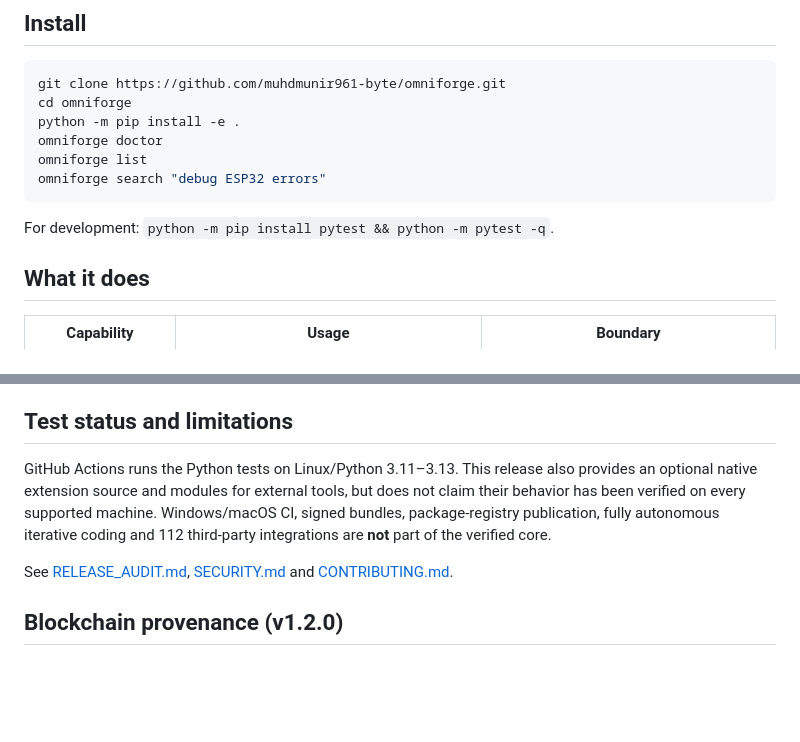
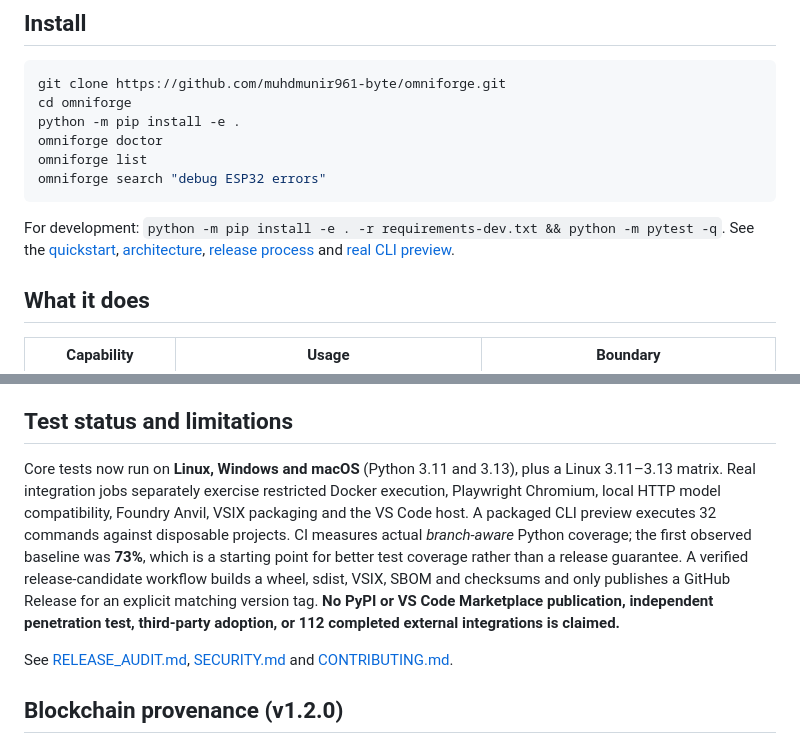
Before and after one commit to muhdmunir961-byte/omniforge, a Markdown page: README.md, 2 parts joined by grey strips. GitHub-like rendering; blank space fills up the shorter version.

Commit message:
docs: reflect verified cross-platform CI, honest 73% coverage, release readiness and badges

````diff
--- a/README.md
+++ b/README.md
@@ -23,7 +25,7 @@ omniforge list
 omniforge search "debug ESP32 errors"
 ```
 
-For development: `python -m pip install pytest && python -m pytest -q`.
+For development: `python -m pip install -e . -r requirements-dev.txt && python -m pytest -q`. See the [quickstart](examples/quickstart/README.md), [architecture](docs/ARCHITECTURE.md), [release process](docs/RELEASE_PROCESS.md) and [real CLI preview](https://github.com/muhdmunir961-byte/omniforge/actions/workflows/preview.yml).
 
 ## What it does
 
@@ -133,7 +135,7 @@ Default search is a local hybrid ranking of metadata. Use `--mode keyword` for t
 
 ## Test status and limitations
 
-GitHub Actions runs the Python tests on Linux/Python 3.11–3.13. This release also provides an optional native extension source and modules for external tools, but does not claim their behavior has been verified on every supported machine. Windows/macOS CI, signed bundles, package-registry publication, fully autonomous iterative coding and 112 third-party integrations are **not** part of the verified core.
+Core tests now run on **Linux, Windows and macOS** (Python 3.11 and 3.13), plus a Linux 3.11–3.13 matrix. Real integration jobs separately exercise restricted Docker execution, Playwright Chromium, local HTTP model compatibility, Foundry Anvil, VSIX packaging and the VS Code host. A packaged CLI preview executes 32 commands against disposable projects. CI measures actual *branch-aware* Python coverage; the first observed baseline was **73%**, which is a starting point for better test coverage rather than a release guarantee. A verified release-candidate workflow builds a wheel, sdist, VSIX, SBOM and checksums and only publishes a GitHub Release for an explicit matching version tag. **No PyPI or VS Code Marketplace publication, independent penetration test, third-party adoption, or 112 completed external integrations is claimed.**
 
 See [RELEASE_AUDIT.md](RELEASE_AUDIT.md), [SECURITY.md](SECURITY.md) and [CONTRIBUTING.md](CONTRIBUTING.md).
 
````
Also changed, not shown: other parts of README.md (+2 -0 lines).
